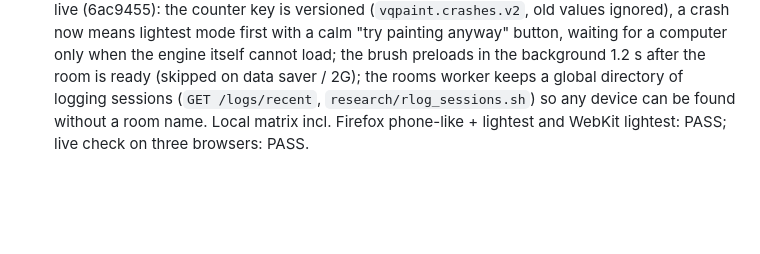
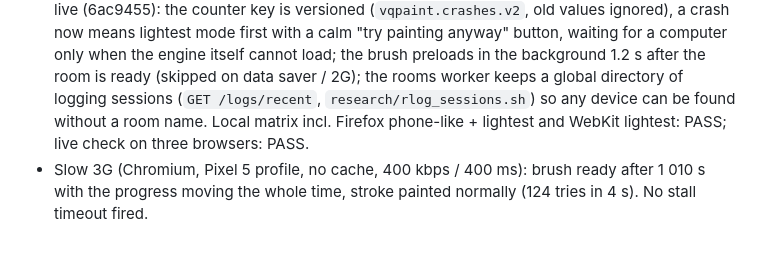
Before and after one commit to NazarGol/VQPAINT, a Markdown page: web/research/PROGRESS.md, the part around the change. Rendered like a GitHub page; blank space fills up the shorter version.

Commit message:
research notes: slow 3G

```diff
--- a/web/research/PROGRESS.md
+++ b/web/research/PROGRESS.md
@@ -91,3 +91,4 @@ The engine becomes a standalone public repo (`tiny-vqgan` if free) with history,
 - Deploys: `web/research/deploy_live.sh` = deploy_pages.sh → wait for Pages → paint one stroke on the live URL in Chromium, WebKit and Firefox → roll back gh-pages on failure (it did roll back once today, correctly). Live checks pass: brush ready ~25 s on a first visit, stroke ~6 s, 80–92 real-CLIP tries, on all three.
 - Local matrix: Chromium worker path, Firefox, WebKit iPhone 11 profile with no Cache API + page thread + mobile GL limits (4096 texture, 16 KB UBO), Pixel 5 without cache: all PASS; product suite ALL PASS.
 - 13:30: Firefox Android showed "will paint as soon as a computer joins": its localStorage still held the crash counter raised by yesterday's stuck loads (≥ 2 → safe mode → the note waited). Fixes live (6ac9455): the counter key is versioned (`vqpaint.crashes.v2`, old values ignored), a crash now means lightest mode first with a calm "try painting anyway" button, waiting for a computer only when the engine itself cannot load; the brush preloads in the background 1.2 s after the room is ready (skipped on data saver / 2G); the rooms worker keeps a global directory of logging sessions (`GET /logs/recent`, `research/rlog_sessions.sh`) so any device can be found without a room name. Local matrix incl. Firefox phone-like + lightest and WebKit lightest: PASS; live check on three browsers: PASS.
+- Slow 3G (Chromium, Pixel 5 profile, no cache, 400 kbps / 400 ms): brush ready after 1 010 s with the progress moving the whole time, stroke painted normally (124 tries in 4 s). No stall timeout fired.
```
